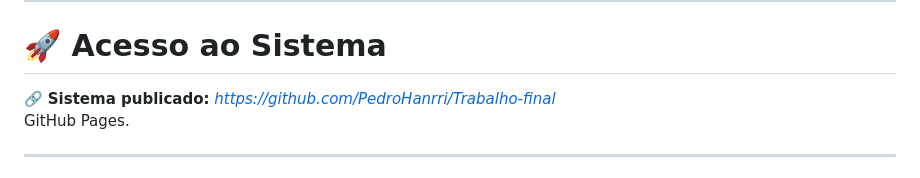
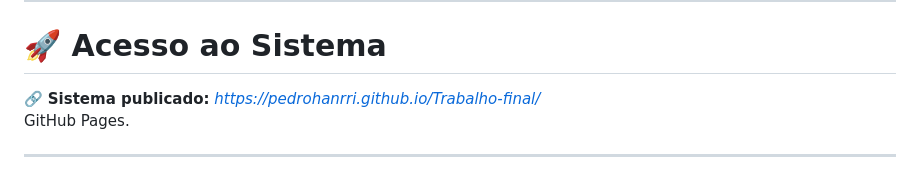
Before and after one commit to PedroHanrri/Trabalho-final, a Markdown page: README.md, the part around the change. Rendered like a GitHub page.

```diff
--- a/README.md
+++ b/README.md
@@ -6,7 +6,7 @@ O sistema permite gerenciar **Produtos**, **Clientes** e **Fornecedores** por me
 
 # 🚀 Acesso ao Sistema
 
-🔗 **Sistema publicado:** *https://github.com/PedroHanrri/Trabalho-final*
+🔗 **Sistema publicado:** *https://pedrohanrri.github.io/Trabalho-final/*
 GitHub Pages.
 
 ---
```
